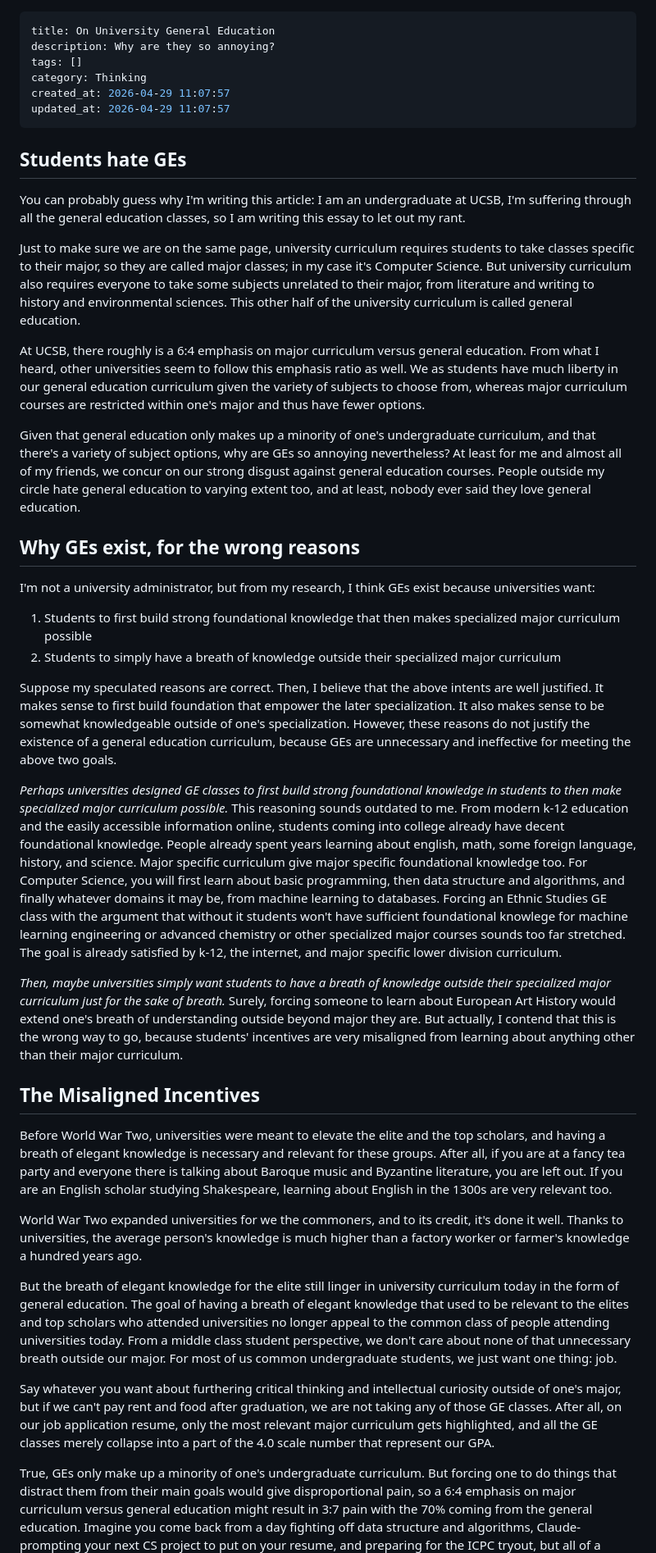
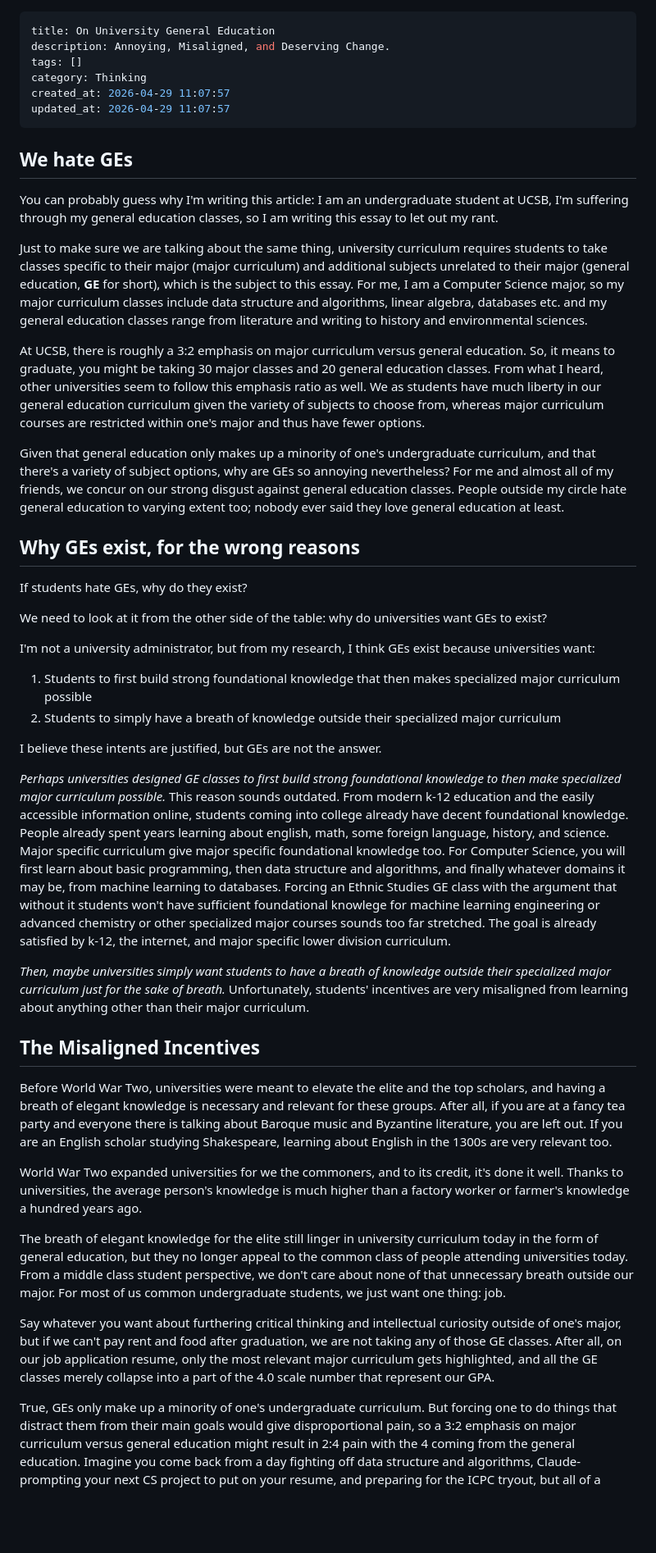
Before and after one commit to iamjiamingliu/iamjiamingliu.com, a Markdown page: blogs/on-university-general-education.md, the part around one of its changes. Shown at 82% size. Rendered like a GitHub page; blank space fills up the shorter version.

Commit message:
finish my essay

```diff
--- a/blogs/on-university-general-education.md
+++ b/blogs/on-university-general-education.md
@@ -1,27 +1,29 @@
 ---
 title: On University General Education
-description: Why are they so annoying?
+description: Annoying, Misaligned, and Deserving Change.
 tags: []
 category: Thinking
 created_at: 2026-04-29 11:07:57
 updated_at: 2026-04-29 11:07:57
 ---
 
-## Students hate GEs
+## We hate GEs
 
 You can probably guess why I'm writing this article:
-I am an undergraduate at UCSB,
-I'm suffering through all the general education classes,
+I am an undergraduate student at UCSB,
+I'm suffering through my general education classes,
 so I am writing this essay to let out my rant.
 
-Just to make sure we are on the same page,
-university curriculum requires students to take classes specific to their major,
-so they are called major classes; in my case it's Computer Science.
-But university curriculum also requires everyone to take some subjects unrelated to their major,
-from literature and writing to history and environmental sciences.
-This other half of the university curriculum is called general education.
+Just to make sure we are talking about the same thing,
+university curriculum requires students to take classes specific to their major
+(major curriculum) and additional subjects unrelated to their major (general education, **GE** for short),
+which is the subject to this essay.
+For me, I am a Computer Science major,
+so my major curriculum classes include data structure and algorithms, linear algebra, databases etc.
+and my general education classes range from literature and writing to history and environmental sciences.
 
-At UCSB, there roughly is a 6:4 emphasis on major curriculum versus general education.
+At UCSB, there is roughly a 3:2 emphasis on major curriculum versus general education.
+So, it means to graduate, you might be taking 30 major classes and 20 general education classes.
 From what I heard, other universities seem to follow this emphasis ratio as well.
 We as students have much liberty in our general education curriculum
 given the variety of subjects to choose from,
@@ -30,11 +32,16 @@ whereas major curriculum courses are restricted within one's major and thus have
 Given that general education only makes up a minority of one's undergraduate curriculum,
 and that there's a variety of subject options,
 why are GEs so annoying nevertheless?
-At least for me and almost all of my friends, we concur on our strong disgust against general education courses.
-People outside my circle hate general education to varying extent too,
-and at least, nobody ever said they love general education.
+For me and almost all of my friends, we concur on our strong disgust against general education classes.
+People outside my circle hate general education to varying extent too;
+nobody ever said they love general education at least.
 
 ## Why GEs exist, for the wrong reasons
+
+If students hate GEs, why do they exist?
+
+We need to look at it from the other side of the table:
+why do universities want GEs to exist?
 
 I'm not a university administrator, but from my research,
 I think GEs exist because universities want:
@@ -42,15 +49,11 @@ I think GEs exist because universities want:
 1. Students to first build strong foundational knowledge that then makes specialized major curriculum possible
 2. Students to simply have a breath of knowledge outside their specialized major curriculum
 
-Suppose my speculated reasons are correct. Then, I believe that the above intents are well justified.
-It makes sense to first build foundation that empower the later specialization.
-It also makes sense to be somewhat knowledgeable outside of one's specialization.
-However, these reasons do not justify the existence of a general education curriculum,
-because GEs are unnecessary and ineffective for meeting the above two goals.
+I believe these intents are justified, but GEs are not the answer.
 
-_Perhaps universities designed GE classes to first build strong foundational knowledge in students
+_Perhaps universities designed GE classes to first build strong foundational knowledge
 to then make specialized major curriculum possible._
-This reasoning sounds outdated to me.
+This reason sounds outdated.
 From modern k-12 education and the easily accessible information online,
 students coming into college already have decent foundational knowledge.
 People already spent years learning about english, math, some foreign language, history, and science.
@@ -64,10 +67,7 @@ The goal is already satisfied by k-12, the internet, and major specific lower di
 
 _Then, maybe universities simply want students to have a breath of knowledge outside their specialized major curriculum
 just for the sake of breath._
-Surely, forcing someone to learn about European Art History would extend one's breath of understanding
-outside beyond major they are.
-But actually, I contend that this is the wrong way to go,
-because students' incentives are very misaligned from learning about anything other than their major curriculum.
+Unfortunately, students' incentives are very misaligned from learning about anything other than their major curriculum.
 
 ## The Misaligned Incentives
 
@@ -83,9 +83,8 @@ and to its credit, it's done it well.
 Thanks to universities, the average person's knowledge is much higher
 than a factory worker or farmer's knowledge a hundred years ago.
 
-But the breath of elegant knowledge for the elite still linger in university curriculum today in the form of general education.
-The goal of having a breath of elegant knowledge that used to be relevant to the elites and top scholars who attended universities
-no longer appeal to the common class of people attending universities today.
+The breath of elegant knowledge for the elite still linger in university curriculum today in the form of general education,
+but they no longer appeal to the common class of people attending universities today.
 From a middle class student perspective, we don't care about none of that unnecessary breath outside our major.
 For most of us common undergraduate students, we just want one thing: job.
 
@@ -97,7 +96,7 @@ and all the GE classes merely collapse into a part of the 4.0 scale number that
 
 True, GEs only make up a minority of one's undergraduate curriculum.
 But forcing one to do things that distract them from their main goals would give disproportional pain,
-so a 6:4 emphasis on major curriculum versus general education might result in 3:7 pain with the 70% coming from the general education.
+so a 3:2 emphasis on major curriculum versus general education might result in 2:4 pain with the 4 coming from the general education.
 Imagine you come back from a day fighting off data structure and algorithms,
 Claude-prompting your next CS project to put on your resume,
 and preparing for the ICPC tryout,
```
Also changed, not shown: other parts of blogs/on-university-general-education.md (+6 -4 lines).
